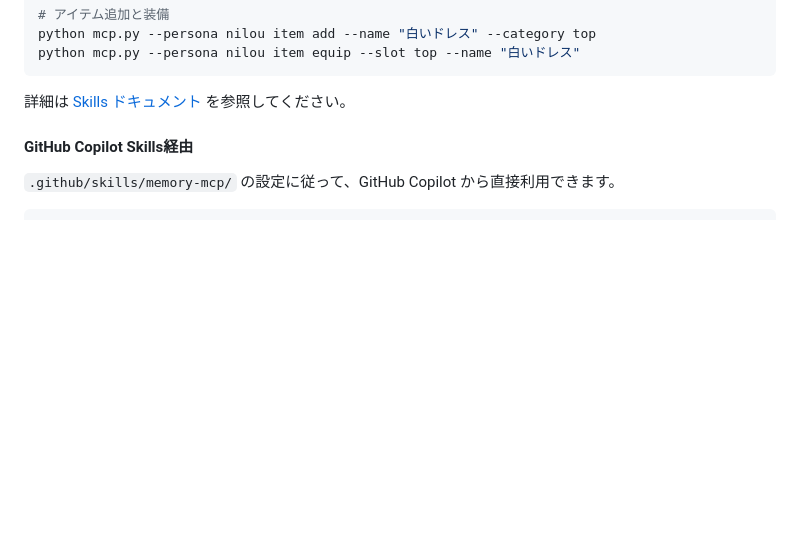
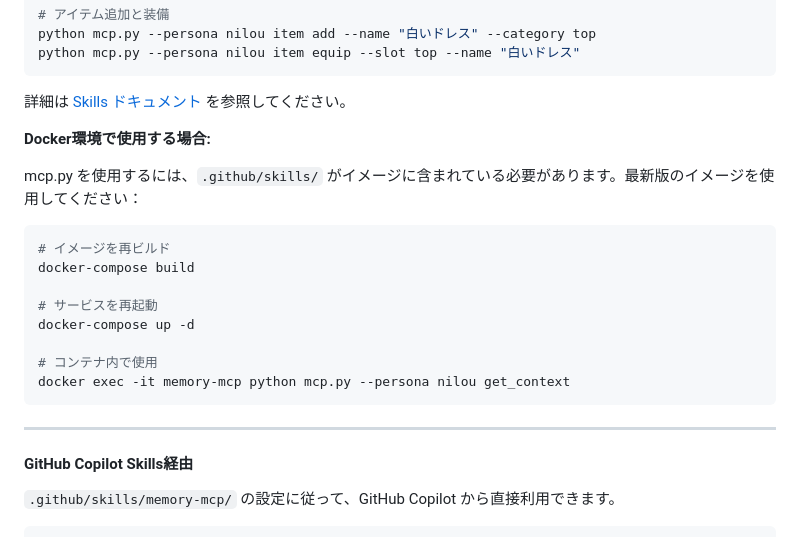
Before and after one commit to solidlime/MemoryMCP, a Markdown page: README.md, the part around the change. Drawn GitHub-style; blank space fills up the shorter version.

Commit message:
Add Docker rebuild instructions for mcp.py wrapper
Added note about rebuilding Docker image to include .github/skills/ in the container for mcp.py wrapper usage

````diff
--- a/README.md
+++ b/README.md
@@ -73,6 +73,23 @@ python mcp.py --persona nilou item equip --slot top --name "白いドレス"
 ```
 
 詳細は [Skills ドキュメント](.github/skills/memory-mcp/SKILL.md) を参照してください。
+
+**Docker環境で使用する場合:**
+
+mcp.py を使用するには、`.github/skills/` がイメージに含まれている必要があります。最新版のイメージを使用してください：
+
+```bash
+# イメージを再ビルド
+docker-compose build
+
+# サービスを再起動
+docker-compose up -d
+
+# コンテナ内で使用
+docker exec -it memory-mcp python mcp.py --persona nilou get_context
+```
+
+---
 
 #### GitHub Copilot Skills経由
 
````
